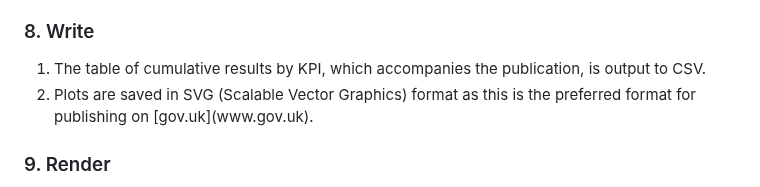
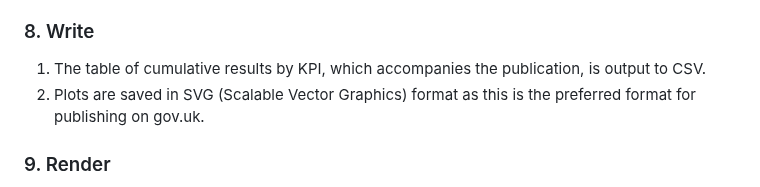
Before and after one commit to NGF-FCO/icf-results-rap, a Markdown page: README.md, the part around the change. Rendered like a GitHub page.

```diff
--- a/README.md
+++ b/README.md
@@ -70,7 +70,7 @@ Plots are generated from the summarised data and are both directly loaded from t
 
 <li>The table of cumulative results by KPI, which accompanies the publication, is output to CSV.</li>
 
-<li>Plots are saved in SVG (Scalable Vector Graphics) format as this is the preferred format for publishing on [gov.uk](www.gov.uk).</li>
+<li>Plots are saved in SVG (Scalable Vector Graphics) format as this is the preferred format for publishing on gov.uk. </li>
 
 </ol>
 
```
